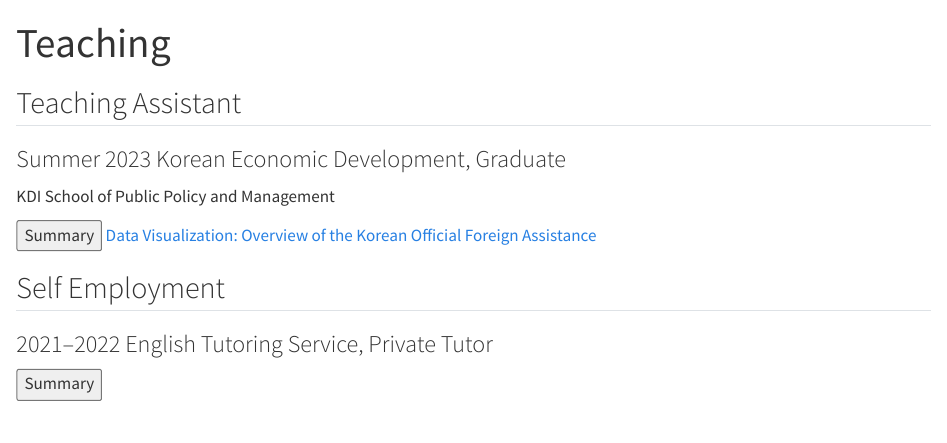
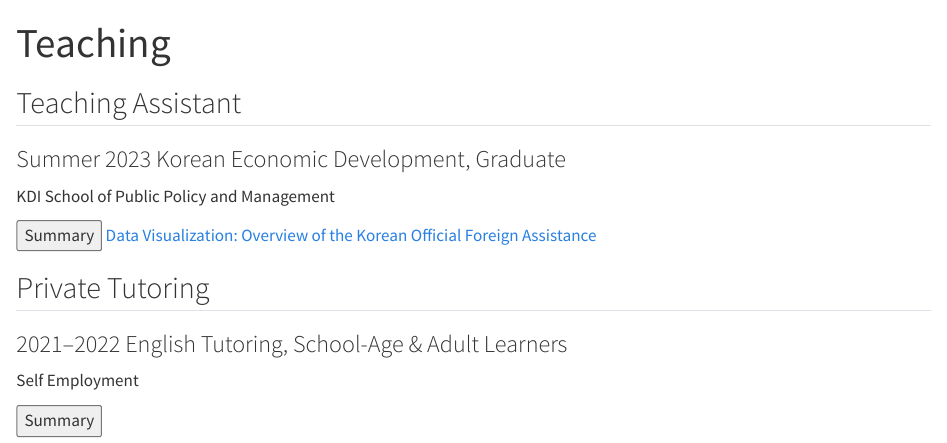
Before and after one commit to jodypark/jodypark.github.io, a Quarto document (teaching/index.qmd): the page in a window 1100 px wide, from its top. Rendered offline with R 4.5, knitr and Pandoc in place of Quarto, with nearby package versions.

Commit message:
Update minor changes

````diff
--- a/teaching/index.qmd
+++ b/teaching/index.qmd
@@ -36,13 +36,14 @@ format:
 :::
 :::
 
-## Self Employment
+## Private Tutoring
 
 ::: {.teaching-entry}
 
 ```{=html}
 <div class="teaching-course">
-  <h3><span class="teaching-date">2021–2022</span> <span class="teaching-title">English Tutoring Service, Private Tutor</span></h3>
+  <h3><span class="teaching-date">2021–2022</span> <span class="teaching-title">English Tutoring, School-Age &amp; Adult Learners</span></h3>
+  <p class="teaching-institution">Self Employment</p>
 </div>
 <div class="research-buttons">
   <button type="button" class="research-button" id="english-tutoring-summary-button" data-bs-toggle="collapse" data-bs-target="#english-tutoring-summary" aria-expanded="false" aria-controls="english-tutoring-summary">Summary</button>
````
Also changed, not shown: research/index.qmd (+1 -1 lines).
